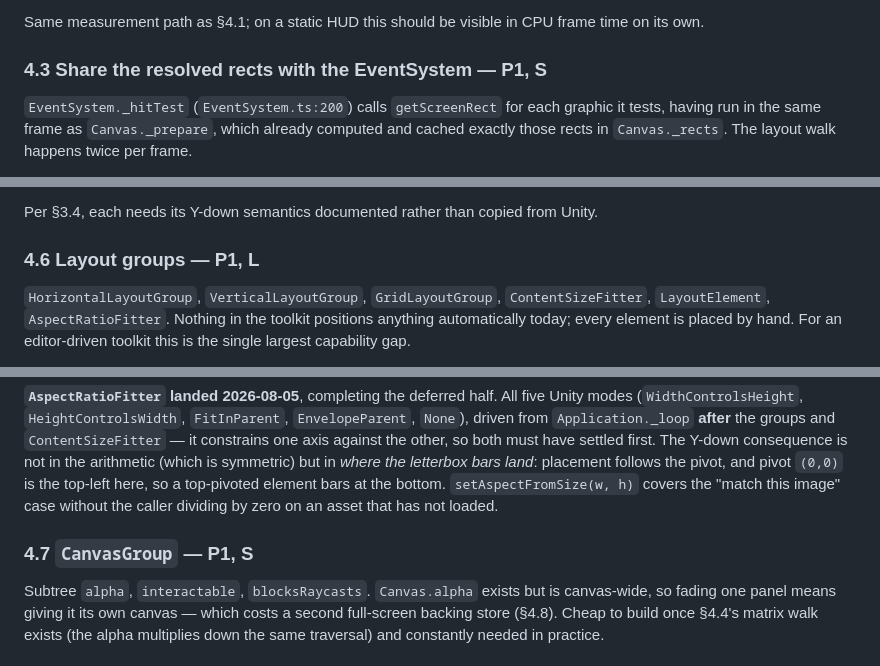
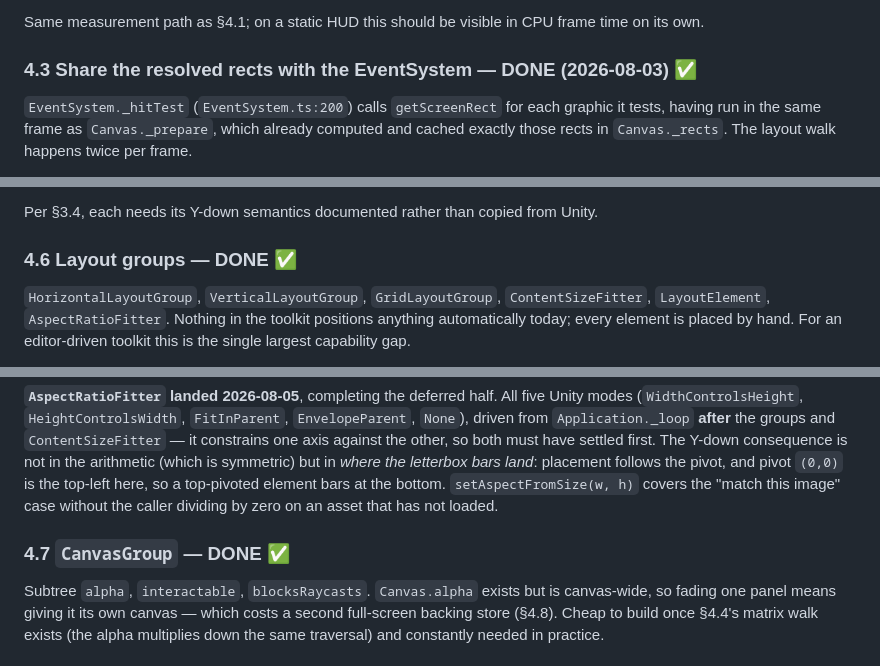
Before and after one commit to HuGoxDP/WebEngineTS, a Markdown page: design/canvas-ui-roadmap.md, 3 parts joined by grey strips. Rendered like a GitHub page.

```diff
--- a/design/canvas-ui-roadmap.md
+++ b/design/canvas-ui-roadmap.md
@@ -287,7 +291,7 @@ layout changes no observer reports.
 Same measurement path as §4.1; on a static HUD this should be visible in CPU frame time on
 its own.
 
-### 4.3 Share the resolved rects with the EventSystem — **P1, S**
+### 4.3 Share the resolved rects with the EventSystem — **DONE (2026-08-03)** ✅
 
 `EventSystem._hitTest` (`EventSystem.ts:200`) calls `getScreenRect` for each graphic it
 tests, having run in the same frame as `Canvas._prepare`, which already computed and cached
@@ -365,7 +369,7 @@ handles). Cheap once §4.4 lands, since corners fall out of the matrix.
 
 Per §3.4, each needs its Y-down semantics documented rather than copied from Unity.
 
-### 4.6 Layout groups — **P1, L**
+### 4.6 Layout groups — **DONE** ✅
 
 `HorizontalLayoutGroup`, `VerticalLayoutGroup`, `GridLayoutGroup`, `ContentSizeFitter`,
 `LayoutElement`, `AspectRatioFitter`. Nothing in the toolkit positions anything
@@ -389,7 +393,7 @@ land*: placement follows the pivot, and pivot `(0,0)` is the top-left here, so a
 top-pivoted element bars at the bottom. `setAspectFromSize(w, h)` covers the "match this
 image" case without the caller dividing by zero on an asset that has not loaded.
 
-### 4.7 `CanvasGroup` — **P1, S**
+### 4.7 `CanvasGroup` — **DONE** ✅
 
 Subtree `alpha`, `interactable`, `blocksRaycasts`. `Canvas.alpha` exists but is
 canvas-wide, so fading one panel means giving it its own canvas — which costs a second
```
Also changed, not shown: other parts of design/canvas-ui-roadmap.md (+38 -26 lines).
